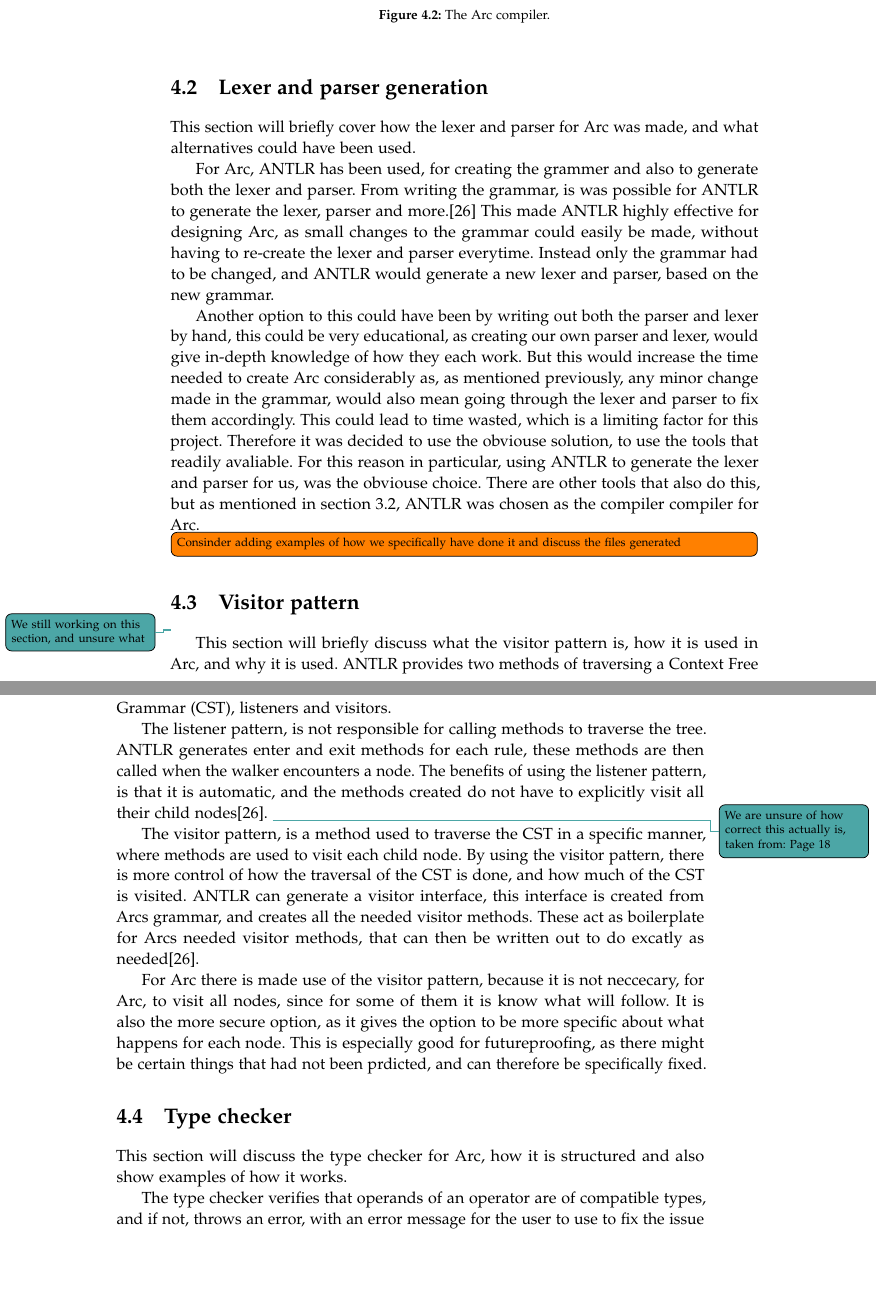
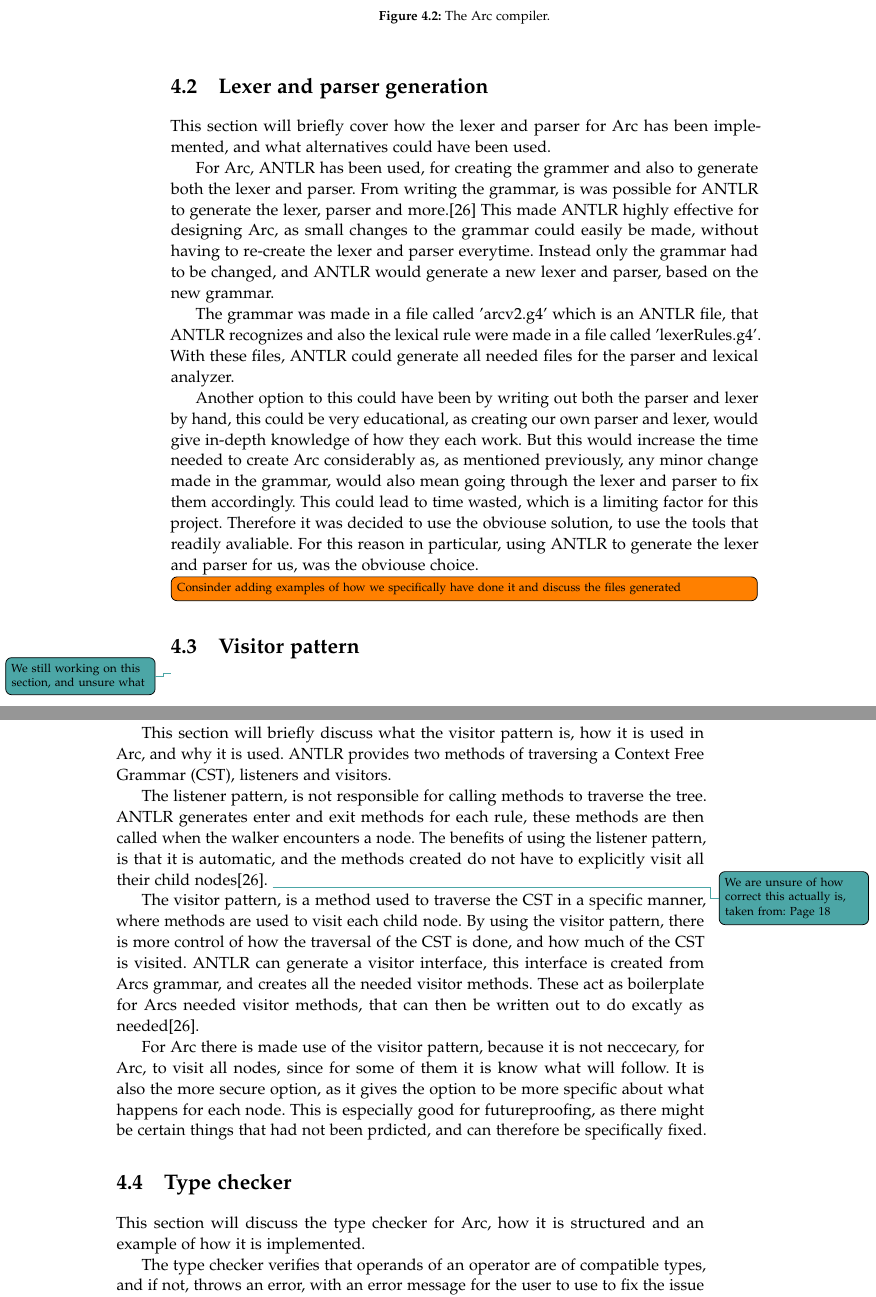
Before and after one commit to AAU-Dat/P4-Concurrent-Arduino, a LaTeX thesis (project-report/main.tex, which reads project-report/chapters/04 implementation/lexer and parser generation.tex, project-report/chapters/04 implementation/typechecker.tex): two parts of pages 40 and 41 of 49, joined at a grey line, cut so that both start at the same text, the shorter picture padded with empty space. Compiled offline with pdfLaTeX.

Commit message:
added new files for future chapters and added more work to typechecker

```diff
--- a/project-report/chapters/04 implementation/lexer and parser generation.tex
+++ b/project-report/chapters/04 implementation/lexer and parser generation.tex
@@ -6,12 +6,17 @@
 %why it is used
 %how we generate them
 %alternatives
-This section will briefly cover how the lexer and parser for Arc was made, and what alternatives could have been used.
+This section will briefly cover how the lexer and parser for Arc has been implemented, and what alternatives could have been used.
 
 For Arc, \gls{antlr} has been used, for creating the grammer and also to generate both the lexer and parser. From writing the grammar, is was possible for \gls{antlr} to generate the lexer, parser and more.\cite{Parr2014} This made \gls{antlr} highly effective for designing Arc, as small changes to the grammar could easily be made, without having to re-create the lexer and parser everytime. Instead only the grammar had to be changed, and \gls{antlr} would generate a new lexer and parser, based on the new grammar.
 
+The grammar was made in a file called 'arcv2.g4' which is an \gls{antlr} file, that \gls{antlr} recognizes and also the lexical rule were made in a file called 'lexerRules.g4'. With these files, \gls{antlr} could generate all needed files for the parser and lexical analyzer.
 
-Another option to this could have been by writing out both the parser and lexer by hand, this could be very educational, as creating our own parser and lexer, would give in-depth knowledge of how they each work. But this would increase the time needed to create Arc considerably as, as mentioned previously, any minor change made in the grammar, would also mean going through the lexer and parser to fix them accordingly. This could lead to time wasted, which is a limiting factor for this project. Therefore it was decided to use the obviouse solution, to use the tools that readily avaliable. For this reason in particular, using \gls{antlr} to generate the lexer and parser for us, was the obviouse choice. There are other tools that also do this, but as mentioned in section \ref*{sec:parsergenerator}, \gls{antlr} was chosen as the compiler compiler for Arc.
+
+
+Another option to this could have been by writing out both the parser and lexer by hand, this could be very educational, as creating our own parser and lexer, would give in-depth knowledge of how they each work. But this would increase the time needed to create Arc considerably as, as mentioned previously, any minor change made in the grammar, would also mean going through the lexer and parser to fix them accordingly. This could lead to time wasted, which is a limiting factor for this project. Therefore it was decided to use the obviouse solution, to use the tools that readily avaliable. For this reason in particular, using \gls{antlr} to generate the lexer and parser for us, was the obviouse choice.
+
+
 
 \todo[inline]{Consinder adding examples of how we specifically have done it and discuss the files generated}
 
--- a/project-report/chapters/04 implementation/typechecker.tex
+++ b/project-report/chapters/04 implementation/typechecker.tex
@@ -1,5 +1,5 @@
 \section{Type checker}
-This section will discuss the type checker for Arc, how it is structured and also show examples of how it works.
+This section will discuss the type checker for Arc, how it is structured and an example of how it is implemented.
 
 The type checker verifies that operands of an operator are of compatible types, and if not, throws an error, with an error message for the user to use to fix the issue \cite{Sebesta2016}. It does this by walking through the \gls{cst} from the bottom-up, with a visitor pattern \cite{Parr2014}. An example of the type checker throwing an error would be the case where a user tries to use the plus operand on a num and a char, this will throw an error to the user telling them, that this operation is not valid in Arc.
 
```
Also changed, not shown: project-report/chapters/04 implementation/typechecker.tex (11 more changed lines), 1 other file.
